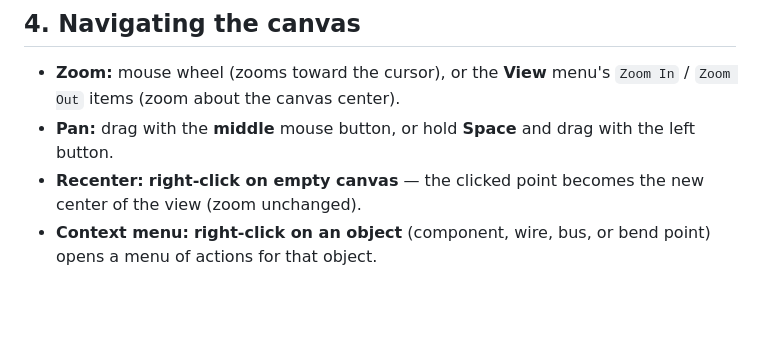
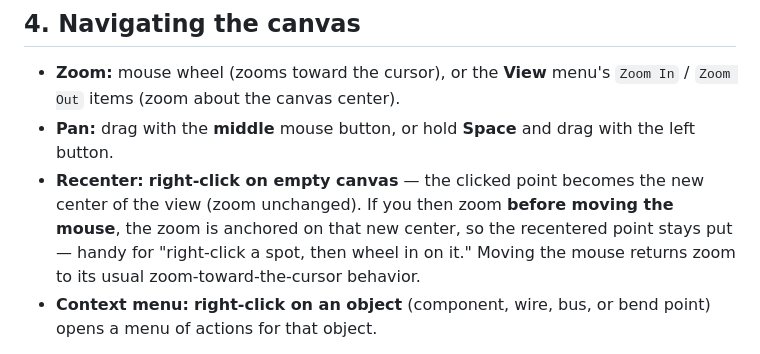
Before and after one commit to gmofishsauce/retrosim, a Markdown page: docs/user.md, the part around the change. GitHub-like rendering; blank space fills up the shorter version.

Commit message:
docs: note pending-anchor zoom after right-click recenter (FR-023b)
Co-Authored-By: Claude Opus 4.8 <noreply@anthropic.com>

```diff
--- a/docs/user.md
+++ b/docs/user.md
@@ -221,7 +221,10 @@ restart).
 - **Pan:** drag with the **middle** mouse button, or hold **Space** and drag with
   the left button.
 - **Recenter:** **right-click on empty canvas** — the clicked point becomes the
-  new center of the view (zoom unchanged).
+  new center of the view (zoom unchanged). If you then zoom **before moving the
+  mouse**, the zoom is anchored on that new center, so the recentered point
+  stays put — handy for "right-click a spot, then wheel in on it." Moving the
+  mouse returns zoom to its usual zoom-toward-the-cursor behavior.
 - **Context menu:** **right-click on an object** (component, wire, bus, or bend
   point) opens a menu of actions for that object.
 
```
